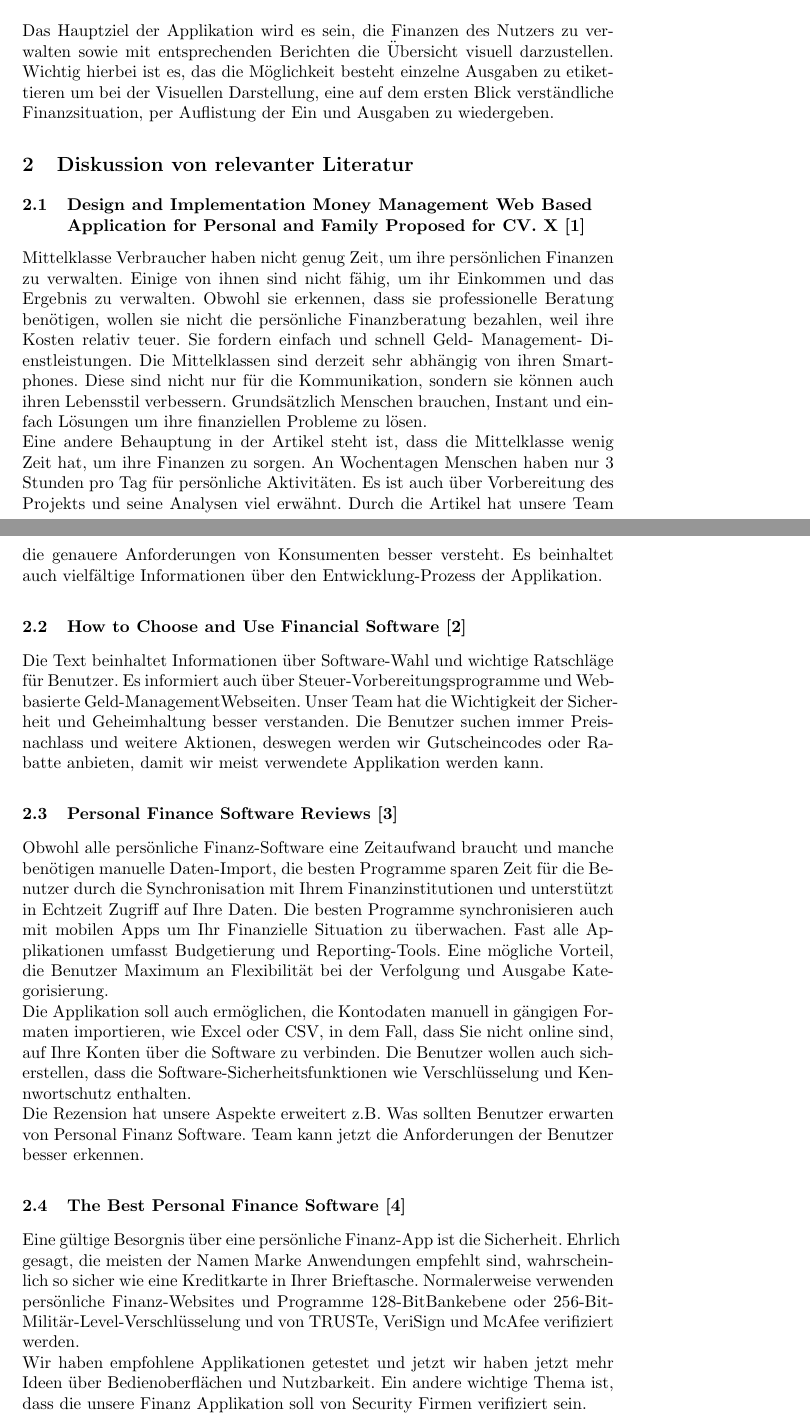
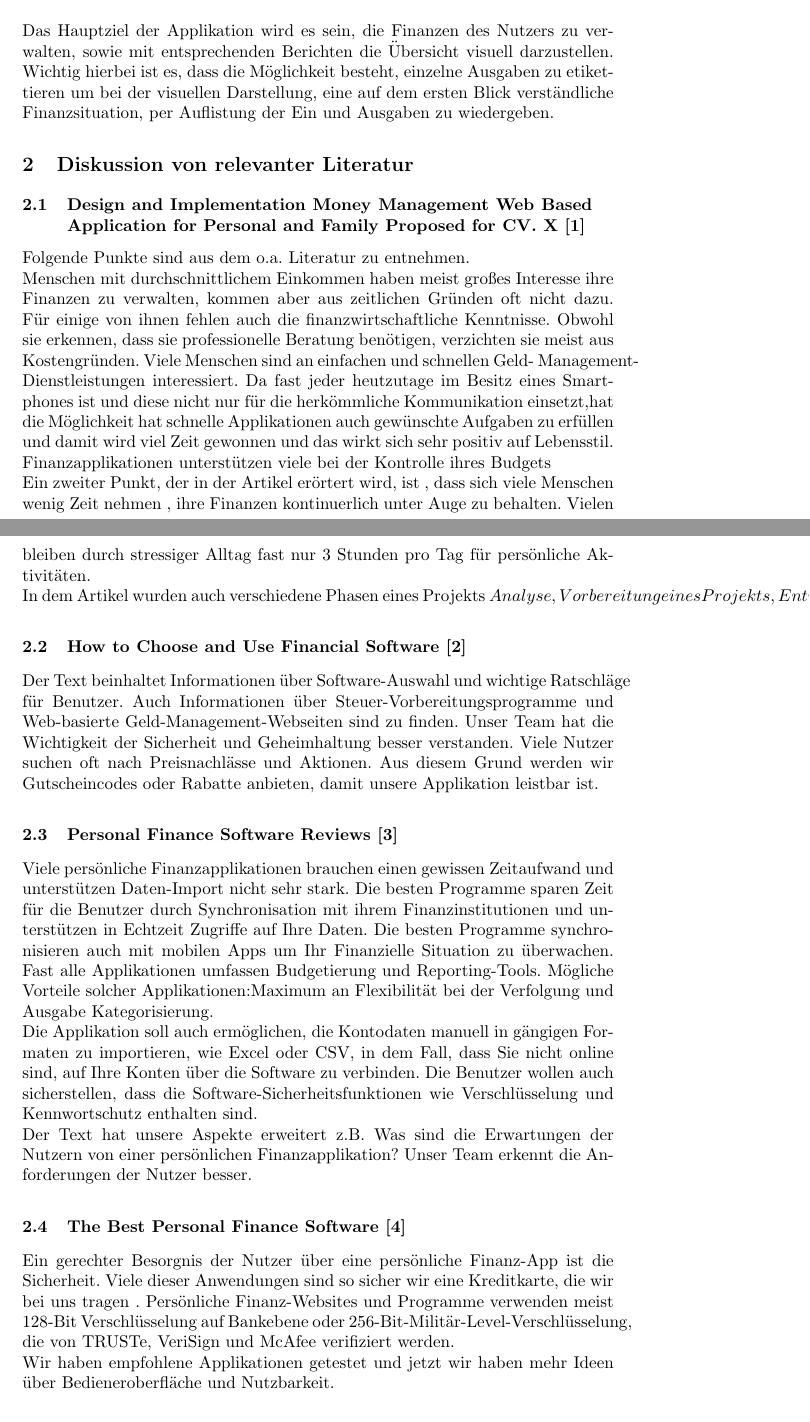
Before and after one commit to TarikPe/HCI, a LaTeX thesis (M1/M1GruppeFreitagTeam10.tex): two parts of pages 1 and 2 of 15, joined at a grey line, cut so that both start at the same text. Compiled offline with pdfLaTeX.

Commit message:
Update M1GruppeFreitagTeam10.tex

```diff
--- a/M1/M1GruppeFreitagTeam10.tex
+++ b/M1/M1GruppeFreitagTeam10.tex
@@ -42,26 +42,25 @@
 \section{Wahl des Themas}
 \textbf {Projekt 14: Meine Finanzen}\\
 
-Wir sind der gleichen Auffassungen, wie in der Projektbeschreibung des Projektes 14 beschrieben, dass neuen Technologien im Finanzsektor sehr stark im Trend sind. Deshalb haben wir uns für dieses Projekt entschieden. Wir denken dass dieses Projekt, uns eine erfahrungsreiche Einsicht in die Branche sowie eine solide Grundlage für spätere Entwicklungen geben wird. \\\\Das Hauptziel der Applikation wird  es sein, die Finanzen des Nutzers zu verwalten sowie mit entsprechenden Berichten die Übersicht visuell darzustellen. Wichtig hierbei ist es, das die Möglichkeit besteht einzelne Ausgaben zu etikettieren um bei der Visuellen Darstellung, eine auf dem ersten Blick verständliche Finanzsituation, per Auflistung der Ein und Ausgaben zu wiedergeben.
+Wir sind der gleichen Auffassung, wie in der Projektbeschreibung des Projektes 14 beschrieben, dass neuen Technologien im Finanzsektor sehr stark im Trend sind. Deshalb haben wir uns für dieses Projekt entschieden. Wir denken, dass dieses Projekt uns eine erfahrungsreiche Einsicht in die Finanzbranche sowie eine solide Grundlage für spätere Entwicklungen geben wird. \\\\Das Hauptziel der Applikation wird  es sein, die Finanzen des Nutzers zu verwalten, sowie mit entsprechenden Berichten die Übersicht visuell darzustellen. Wichtig hierbei ist es, dass die Möglichkeit besteht, einzelne Ausgaben zu etikettieren um bei der visuellen Darstellung, eine auf dem ersten Blick verständliche Finanzsituation, per Auflistung der Ein und Ausgaben zu wiedergeben.
 
 
 \section{Diskussion von relevanter Literatur}
 
 \subsection{Design and Implementation Money Management Web Based Application for Personal and Family Proposed for CV. X  [1]}
-Mittelklasse Verbraucher haben nicht genug Zeit, um ihre persönlichen Finanzen zu verwalten. Einige von ihnen sind nicht fähig, um ihr Einkommen und das Ergebnis zu verwalten. Obwohl sie erkennen, dass sie professionelle Beratung benötigen, wollen sie nicht die persönliche Finanzberatung bezahlen, weil ihre Kosten relativ teuer. Sie fordern einfach und schnell Geld- Management- Dienstleistungen. Die Mittelklassen sind derzeit sehr abhängig von ihren Smartphones. Diese sind nicht nur für die Kommunikation, sondern sie können auch ihren Lebensstil verbessern. Grundsätzlich Menschen brauchen, Instant und einfach Lösungen um ihre finanziellen Probleme zu lösen.\\ Eine andere Behauptung in der Artikel steht ist, dass die Mittelklasse  wenig Zeit hat, um ihre Finanzen zu sorgen. An Wochentagen Menschen haben nur 3 Stunden pro Tag für persönliche Aktivitäten. Es ist auch über Vorbereitung des Projekts und seine Analysen viel erwähnt. Durch die Artikel hat unsere Team die genauere Anforderungen von Konsumenten besser versteht. Es beinhaltet auch vielfältige Informationen über den Entwicklung-Prozess der Applikation.
-
+Folgende Punkte sind aus dem o.a. Literatur zu entnehmen. \\ Menschen mit durchschnittlichem Einkommen haben meist großes Interesse ihre Finanzen  zu verwalten, kommen aber aus zeitlichen Gründen oft nicht dazu. Für einige von ihnen fehlen auch die finanzwirtschaftliche Kenntnisse. Obwohl sie erkennen, dass sie professionelle Beratung benötigen, verzichten sie meist aus Kostengründen. Viele Menschen sind an einfachen und schnellen Geld- Management- Dienstleistungen interessiert. Da fast jeder heutzutage im Besitz eines Smartphones ist und diese nicht nur für die herkömmliche Kommunikation einsetzt,hat die Möglichkeit hat schnelle Applikationen auch gewünschte Aufgaben zu erfüllen und damit wird viel Zeit gewonnen und das wirkt sich sehr positiv auf Lebensstil. Finanzapplikationen unterstützen viele bei der Kontrolle ihres Budgets\\ Ein zweiter Punkt, der in der Artikel erörtert wird, ist , dass sich viele Menschen wenig Zeit nehmen , ihre Finanzen kontinuerlich unter Auge zu behalten. Vielen bleiben durch stressiger Alltag fast nur 3 Stunden pro Tag für persönliche Aktivitäten. \\  In dem Artikel wurden auch verschiedene Phasen eines Projekts \(Analyse, Vorbereitung eines Projekts, Entwiklungsprozes usw.)behandelt. Diese Artikel unterstützte unser Team in Hinsicht auf Kundenanforderungen.
 
 \subsection{How to Choose and Use Financial Software [2]}
-Die Text beinhaltet Informationen über Software-Wahl und wichtige Ratschläge für Benutzer. Es informiert auch über Steuer-Vorbereitungsprogramme und Web-basierte Geld-ManagementWebseiten.
- Unser Team hat die Wichtigkeit der Sicherheit und Geheimhaltung besser verstanden. Die Benutzer suchen immer Preisnachlass und weitere Aktionen, deswegen werden wir Gutscheincodes oder Rabatte anbieten, damit wir meist verwendete Applikation werden kann.
+Der Text beinhaltet Informationen über Software-Auswahl und wichtige Ratschläge für Benutzer. Auch Informationen über Steuer-Vorbereitungsprogramme und Web-basierte Geld-Management-Webseiten sind zu finden.
+ Unser Team hat die Wichtigkeit der Sicherheit und Geheimhaltung besser verstanden. Viele Nutzer suchen oft nach Preisnachlässe und Aktionen. Aus diesem Grund werden wir Gutscheincodes oder Rabatte anbieten, damit unsere Applikation leistbar ist.
 
 \subsection{Personal Finance Software Reviews [3]}
-Obwohl alle persönliche Finanz-Software eine Zeitaufwand braucht und manche benötigen manuelle Daten-Import, die besten Programme sparen Zeit für die Benutzer durch die Synchronisation mit Ihrem Finanzinstitutionen und unterstützt in Echtzeit Zugriff auf Ihre Daten. Die besten Programme synchronisieren auch mit mobilen Apps um Ihr Finanzielle Situation zu überwachen.
-Fast alle Applikationen umfasst Budgetierung und Reporting-Tools. Eine mögliche Vorteil, die Benutzer Maximum an Flexibilität bei der Verfolgung und Ausgabe Kategorisierung. \\Die Applikation soll auch ermöglichen, die Kontodaten manuell in gängigen Formaten importieren, wie Excel oder CSV, in dem Fall, dass Sie nicht online sind, auf Ihre Konten über die Software zu verbinden. Die
-Benutzer wollen auch sicherstellen, dass die Software-Sicherheitsfunktionen wie Verschlüsselung und Kennwortschutz enthalten.\\ Die Rezension hat unsere Aspekte erweitert z.B. Was sollten Benutzer erwarten von Personal Finanz Software. Team kann jetzt die Anforderungen der Benutzer besser erkennen.
+Viele persönliche  Finanzapplikationen brauchen einen gewissen Zeitaufwand und unterstützen Daten-Import nicht sehr stark. Die besten Programme sparen Zeit für die Benutzer durch  Synchronisation mit ihrem Finanzinstitutionen und unterstützen in Echtzeit Zugriffe auf Ihre Daten. Die besten Programme synchronisieren auch mit mobilen Apps um Ihr Finanzielle Situation zu überwachen.
+Fast alle Applikationen umfassen Budgetierung und Reporting-Tools. Mögliche Vorteile solcher Applikationen:Maximum an Flexibilität bei der Verfolgung und Ausgabe Kategorisierung. \\ Die Applikation soll auch ermöglichen, die Kontodaten manuell in gängigen Formaten zu importieren, wie Excel oder CSV, in dem Fall, dass Sie nicht online sind, auf Ihre Konten über die Software zu verbinden. Die
+Benutzer wollen auch sicherstellen, dass die Software-Sicherheitsfunktionen wie Verschlüsselung und Kennwortschutz enthalten sind.\\ Der Text hat unsere Aspekte erweitert z.B. Was sind die Erwartungen der Nutzern von einer persönlichen Finanzapplikation?  Unser Team erkennt die Anforderungen der Nutzer besser.
 
 \subsection{The Best Personal Finance Software [4]}
-Eine gültige Besorgnis über eine persönliche Finanz-App ist die Sicherheit. Ehrlich gesagt, die meisten der Namen Marke Anwendungen empfehlt sind, wahrscheinlich so sicher wie eine Kreditkarte in Ihrer Brieftasche. Normalerweise verwenden persönliche Finanz-Websites und Programme 128-BitBankebene oder 256-Bit-Militär-Level-Verschlüsselung und von TRUSTe, VeriSign und McAfee verifiziert werden. \\ Wir haben empfohlene Applikationen getestet und jetzt wir haben jetzt mehr Ideen über Bedienoberflächen und Nutzbarkeit. Ein andere wichtige Thema ist, dass die unsere Finanz Applikation soll von Security Firmen verifiziert sein.
+Ein gerechter Besorgnis  der Nutzer über eine persönliche Finanz-App ist die Sicherheit. Viele dieser Anwendungen sind so sicher wir eine Kreditkarte, die wir bei uns tragen . Persönliche Finanz-Websites und Programme verwenden meist 128-Bit Verschlüsselung auf Bankebene oder 256-Bit-Militär-Level-Verschlüsselung, die von TRUSTe, VeriSign und McAfee verifiziert werden. \\ Wir haben empfohlene Applikationen getestet und jetzt wir haben  mehr Ideen über Bedieneroberfläche und Nutzbarkeit.
 \clearpage
 
 \section{Analyse \& Diskussion von Konkurrenzprodukten}
```
